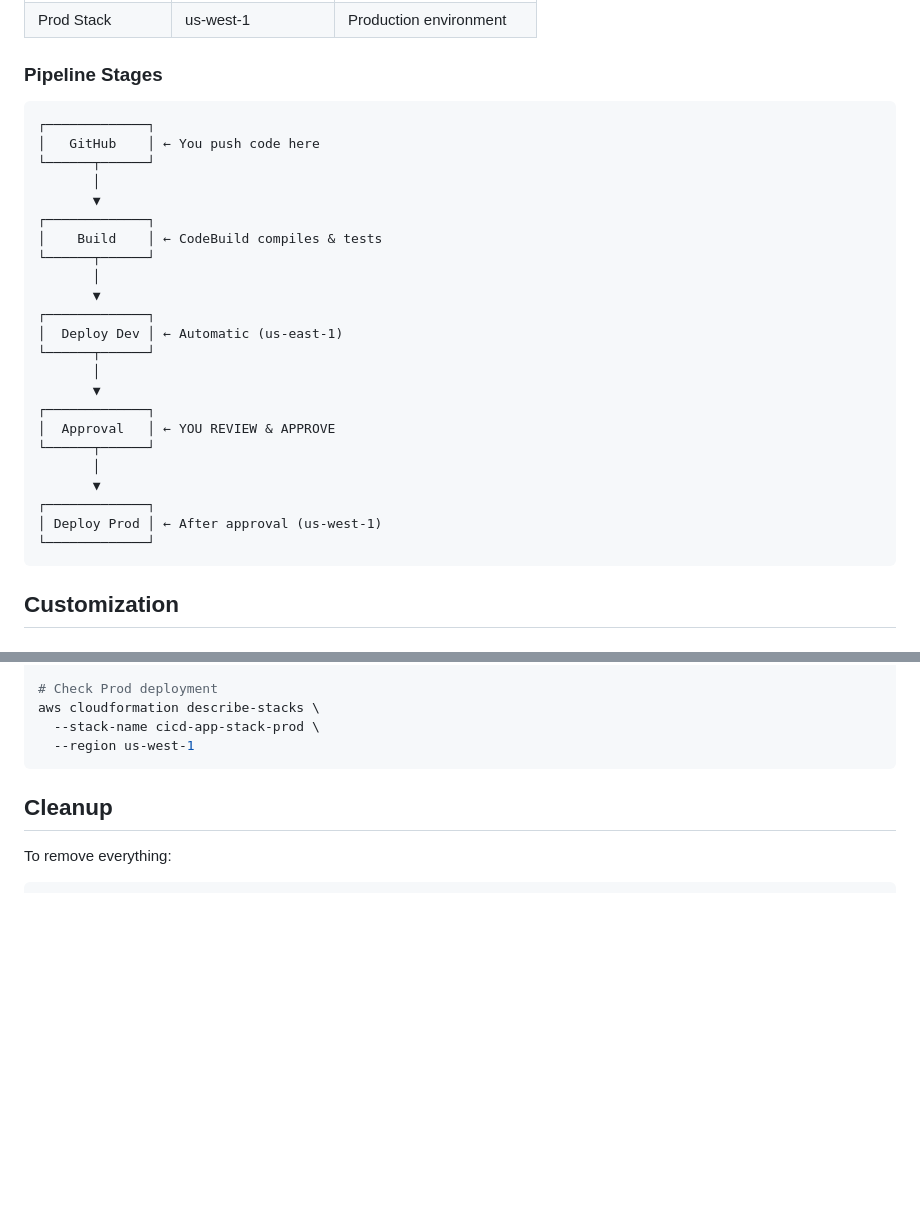
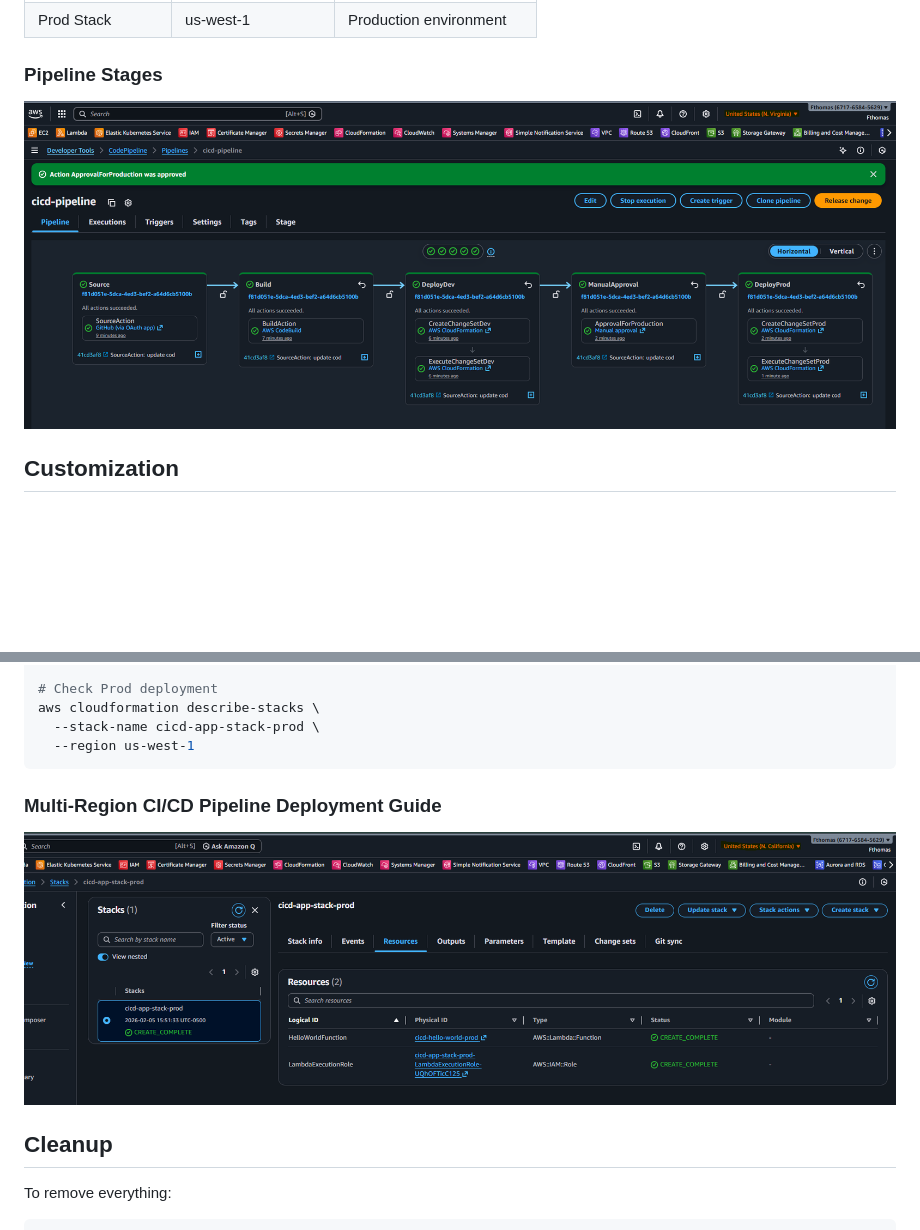
Before and after one commit to Fokoue22/Complete-CI-CD-Pipeline-Setup-Guide, a Markdown page: START_HERE.md, 2 parts joined by grey strips. Rendered like a GitHub page; blank space fills up the shorter version.

````diff
--- a/START_HERE.md
+++ b/START_HERE.md
@@ -222,32 +222,8 @@ git push origin main
 | Prod Stack | us-west-1 | Production environment |
 
 ### Pipeline Stages
+![Alt text](images/Pipeline-view.png)
 
-```
-┌─────────────┐
-│   GitHub    │ ← You push code here
-└──────┬──────┘
-       │
-       ▼
-┌─────────────┐
-│    Build    │ ← CodeBuild compiles & tests
-└──────┬──────┘
-       │
-       ▼
-┌─────────────┐
-│  Deploy Dev │ ← Automatic (us-east-1)
-└──────┬──────┘
-       │
-       ▼
-┌─────────────┐
-│  Approval   │ ← YOU REVIEW & APPROVE
-└──────┬──────┘
-       │
-       ▼
-┌─────────────┐
-│ Deploy Prod │ ← After approval (us-west-1)
-└─────────────┘
-```
 
 ## Customization
 
@@ -347,6 +323,8 @@ aws cloudformation describe-stacks \
   --stack-name cicd-app-stack-prod \
   --region us-west-1
 ```
+### Multi-Region CI/CD Pipeline Deployment Guide
+![Alt text](images/prod-stack.png)
 
 ## Cleanup
 
````
Also changed, not shown: README.md (+14 -29 lines).
